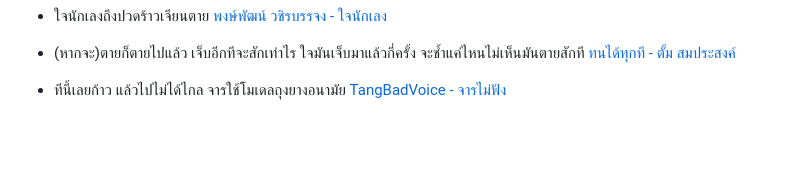
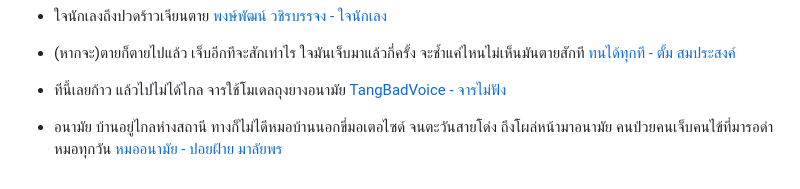
Before and after one commit to narze/torpleng, a Markdown page: README.md, the part around the change. Rendered like a GitHub page; blank space fills up the shorter version.

Commit message:
add หมออนามัย - ปอยฝ้าย มาลัยพร

```diff
--- a/README.md
+++ b/README.md
@@ -222,4 +222,5 @@
 - ใจนักเลงถึงปวดร้าวเจียนตาย [พงษ์พัฒน์ วชิรบรรจง - ใจนักเลง](https://youtu.be/sSGzUthHGt8?si=vq48Ow6oiXkGi0Ij&t=23&end=27)
 - (หากจะ)ตายก็ตายไปแล้ว เจ็บอีกทีจะสักเท่าไร ใจมันเจ็บมาแล้วกี่ครั้ง จะช้ำแค่ไหนไม่เห็นมันตายสักที [ทนได้ทุกที - ตั้ม สมประสงค์](https://youtu.be/8tlRd6C81K4?t=103&end=124)
 - ทีนี้เลยก้าว แล้วไปไม่ได้ไกล จารใช้โมเดลถุงยางอนามัย [TangBadVoice - จารไม่ฟัง](https://youtu.be/6gfwCx7cT_I?t=58&end=61)
+- อนามัย บ้านอยู่ไกลห่างสถานี ทางก็ไม่ไดีหมอบ้านนอกขี่มอเตอไซด์ จนตะวันสายโด่ง ถึงโผล่หน้ามาอนามัย คนป่วยคนเจ็บคนไข้ที่มารอด่าหมอทุกวัน [หมออนามัย - ปอยฝ้าย มาลัยพร](https://www.youtube.com/watch?v=JDRZqLbmGUs)
 <!--%%% APPEND_ON_MERGE %%%-->
```
